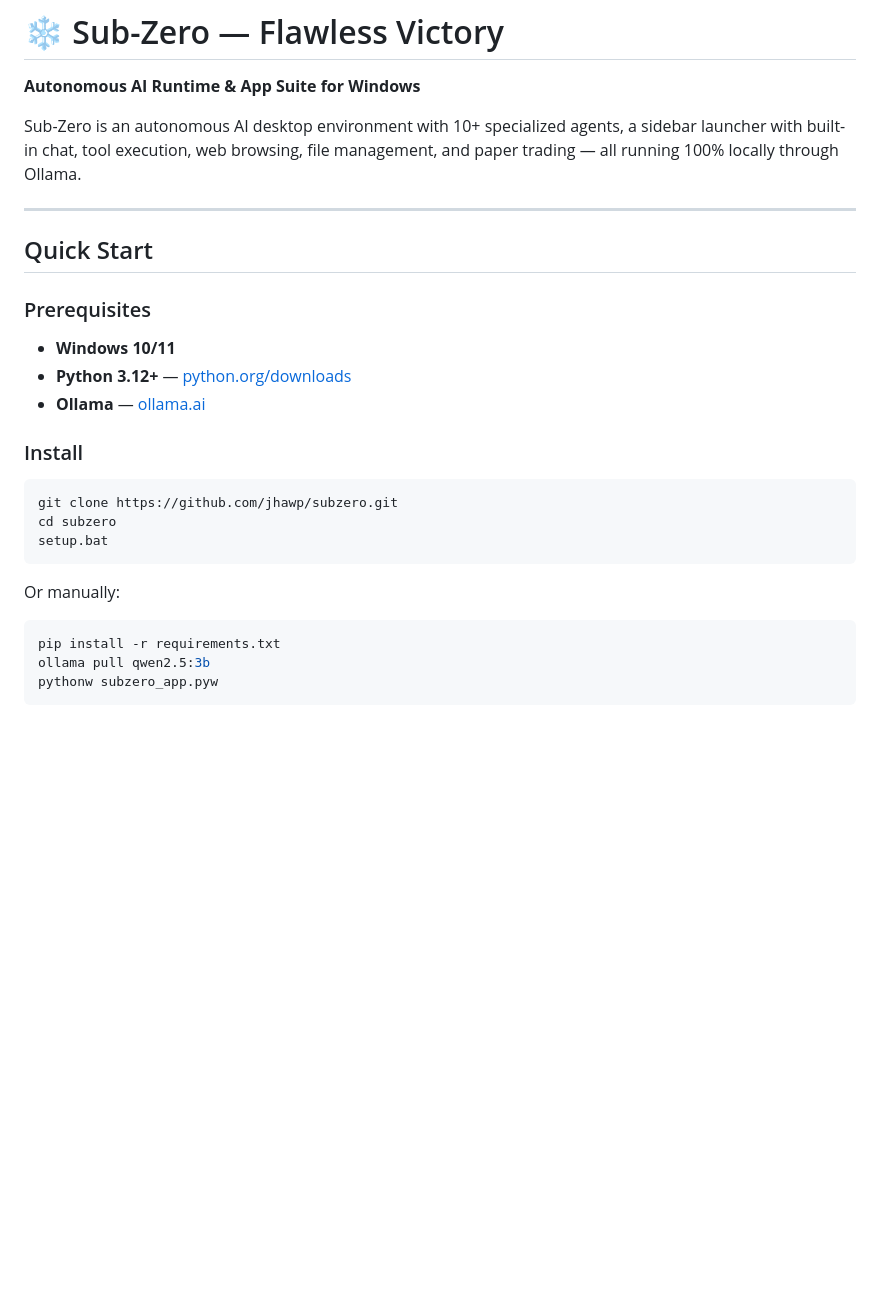
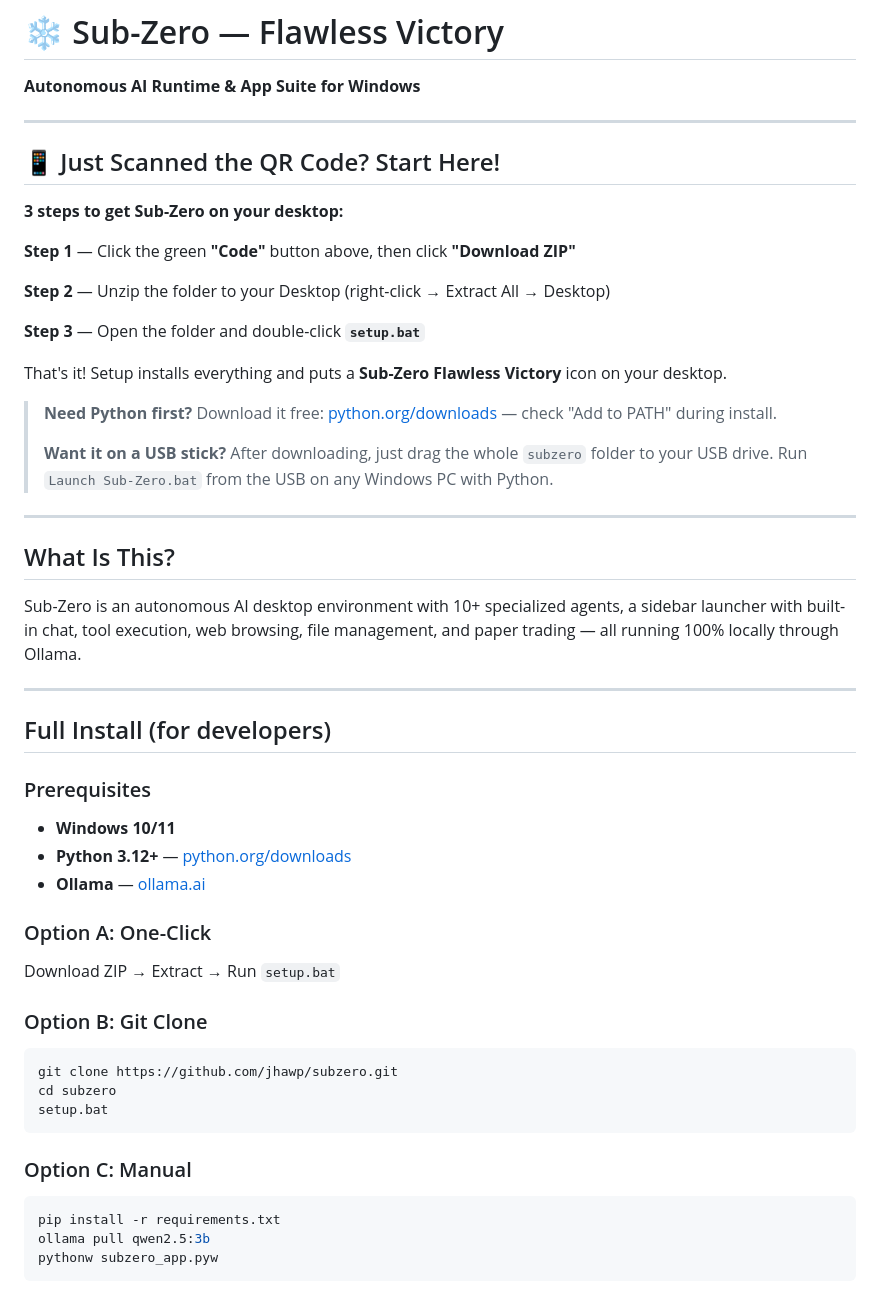
Before and after one commit to jhawpetoss6-collab/subzero, a Markdown page: README.md, the part around the change. Rendered like a GitHub page; blank space fills up the shorter version.

Commit message:
Add QR code download instructions to README
Co-Authored-By: Warp <agent@warp.dev>

````diff
--- a/README.md
+++ b/README.md
@@ -1,25 +1,51 @@
 # ❄️ Sub-Zero — Flawless Victory
 
 **Autonomous AI Runtime & App Suite for Windows**
+
+---
+
+## 📱 Just Scanned the QR Code? Start Here!
+
+**3 steps to get Sub-Zero on your desktop:**
+
+**Step 1** — Click the green **"Code"** button above, then click **"Download ZIP"**
+
+**Step 2** — Unzip the folder to your Desktop (right-click → Extract All → Desktop)
+
+**Step 3** — Open the folder and double-click **`setup.bat`**
+
+That's it! Setup installs everything and puts a **Sub-Zero Flawless Victory** icon on your desktop.
+
+> **Need Python first?** Download it free: [python.org/downloads](https://python.org/downloads) — check "Add to PATH" during install.
+>
+> **Want it on a USB stick?** After downloading, just drag the whole `subzero` folder to your USB drive. Run `Launch Sub-Zero.bat` from the USB on any Windows PC with Python.
+
+---
+
+## What Is This?
 
 Sub-Zero is an autonomous AI desktop environment with 10+ specialized agents, a sidebar launcher with built-in chat, tool execution, web browsing, file management, and paper trading — all running 100% locally through Ollama.
 
 ---
 
-## Quick Start
+## Full Install (for developers)
 
 ### Prerequisites
 - **Windows 10/11**
 - **Python 3.12+** — [python.org/downloads](https://python.org/downloads)
 - **Ollama** — [ollama.ai](https://ollama.ai)
 
-### Install
+### Option A: One-Click
+Download ZIP → Extract → Run `setup.bat`
+
+### Option B: Git Clone
 ```bash
 git clone https://github.com/jhawp/subzero.git
 cd subzero
 setup.bat
 ```
-Or manually:
+
+### Option C: Manual
 ```bash
 pip install -r requirements.txt
 ollama pull qwen2.5:3b
````
